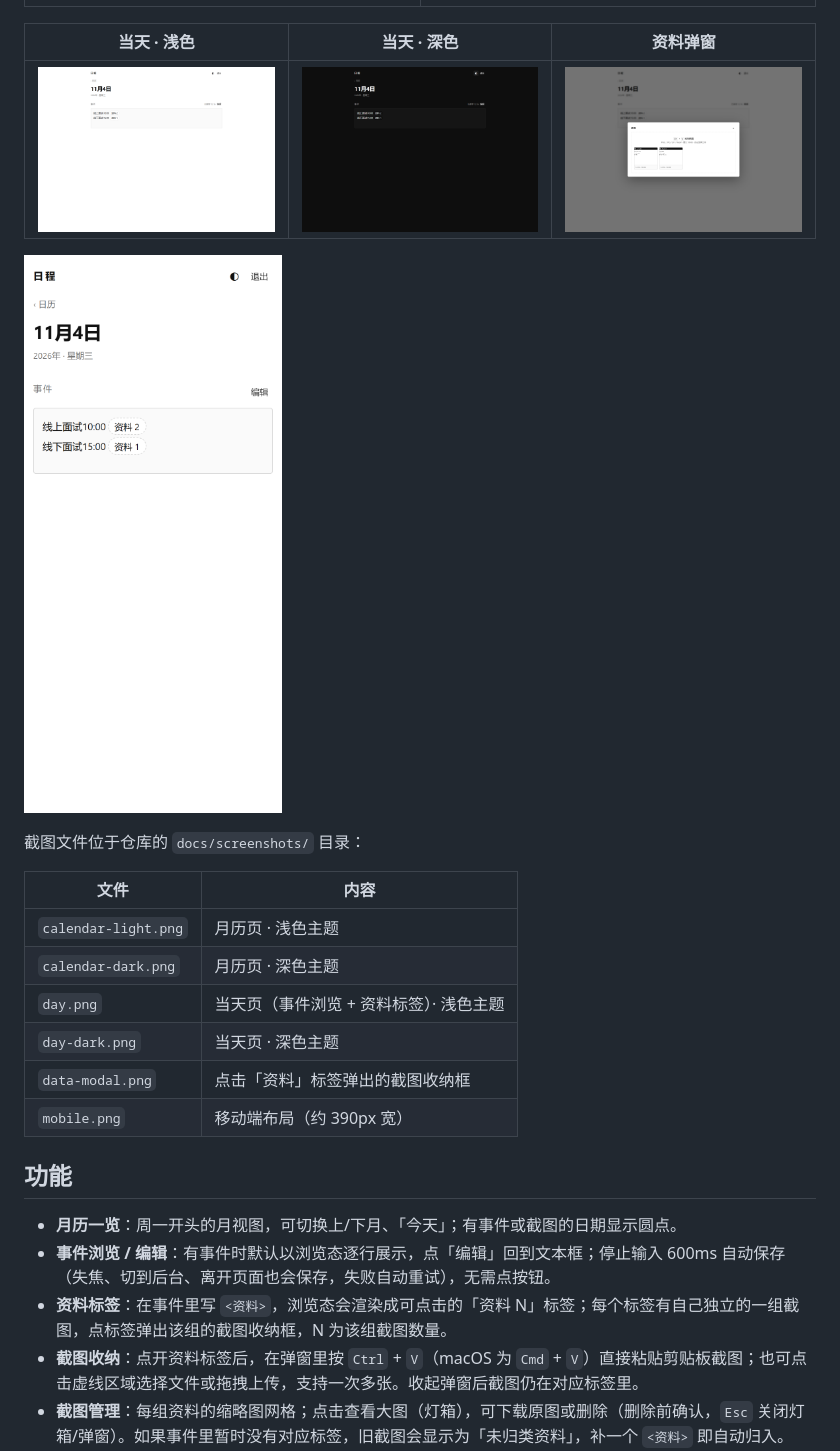
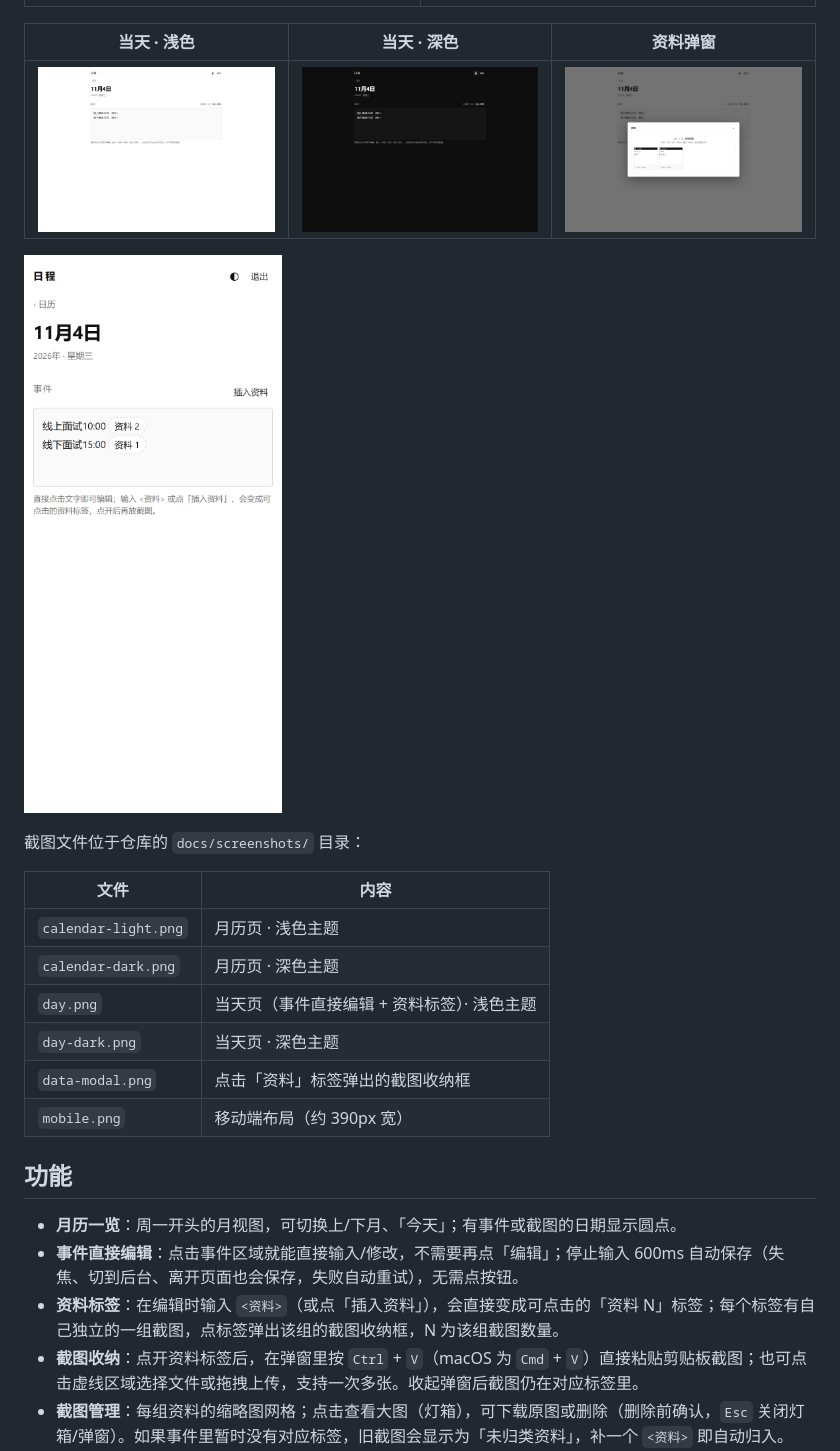
Before and after one commit to wzqfwanj/schedul, a Markdown page: README.md, the part around the change. GitHub-like rendering; pictures changed too: docs/screenshots/data-modal.png, docs/screenshots/day-dark.png, docs/screenshots/day.png.

Commit message:
feat: 事件改为直接编辑，输入 <资料> 立即变为可点击标签
- 用 contenteditable 替换浏览/编辑双模式，不再需要点「编辑」
- 输入 <资料> 或点「插入资料」即时生成资料标签，可继续直接编辑文字
- 自动保存、失焦转换、换行/粘贴纯文本处理保持
- 更新测试与 README 截图

```diff
--- a/README.md
+++ b/README.md
@@ -26,7 +26,7 @@ Flask + SQLite 单文件后端，原生 HTML/CSS/JS 前端：无构建步骤、
 | --- | --- |
 | `calendar-light.png` | 月历页 · 浅色主题 |
 | `calendar-dark.png` | 月历页 · 深色主题 |
-| `day.png` | 当天页（事件浏览 + 资料标签）· 浅色主题 |
+| `day.png` | 当天页（事件直接编辑 + 资料标签）· 浅色主题 |
 | `day-dark.png` | 当天页 · 深色主题 |
 | `data-modal.png` | 点击「资料」标签弹出的截图收纳框 |
 | `mobile.png` | 移动端布局（约 390px 宽） |
@@ -34,8 +34,8 @@ Flask + SQLite 单文件后端，原生 HTML/CSS/JS 前端：无构建步骤、
 ## 功能
 
 - **月历一览**：周一开头的月视图，可切换上/下月、「今天」；有事件或截图的日期显示圆点。
-- **事件浏览 / 编辑**：有事件时默认以浏览态逐行展示，点「编辑」回到文本框；停止输入 600ms 自动保存（失焦、切到后台、离开页面也会保存，失败自动重试），无需点按钮。
-- **资料标签**：在事件里写 `<资料>`，浏览态会渲染成可点击的「资料 N」标签；每个标签有自己独立的一组截图，点标签弹出该组的截图收纳框，N 为该组截图数量。
+- **事件直接编辑**：点击事件区域就能直接输入/修改，不需要再点「编辑」；停止输入 600ms 自动保存（失焦、切到后台、离开页面也会保存，失败自动重试），无需点按钮。
+- **资料标签**：在编辑时输入 `<资料>`（或点「插入资料」），会直接变成可点击的「资料 N」标签；每个标签有自己独立的一组截图，点标签弹出该组的截图收纳框，N 为该组截图数量。
 - **截图收纳**：点开资料标签后，在弹窗里按 `Ctrl` + `V`（macOS 为 `Cmd` + `V`）直接粘贴剪贴板截图；也可点击虚线区域选择文件或拖拽上传，支持一次多张。收起弹窗后截图仍在对应标签里。
 - **截图管理**：每组资料的缩略图网格；点击查看大图（灯箱），可下载原图或删除（删除前确认，`Esc` 关闭灯箱/弹窗）。如果事件里暂时没有对应标签，旧截图会显示为「未归类资料」，补一个 `<资料>` 即自动归入。
 - **黑白双主题**：首次访问跟随系统深浅色，右上角 ◐ 手动切换并记住选择。
```
Also changed, not shown: 4 other files.
